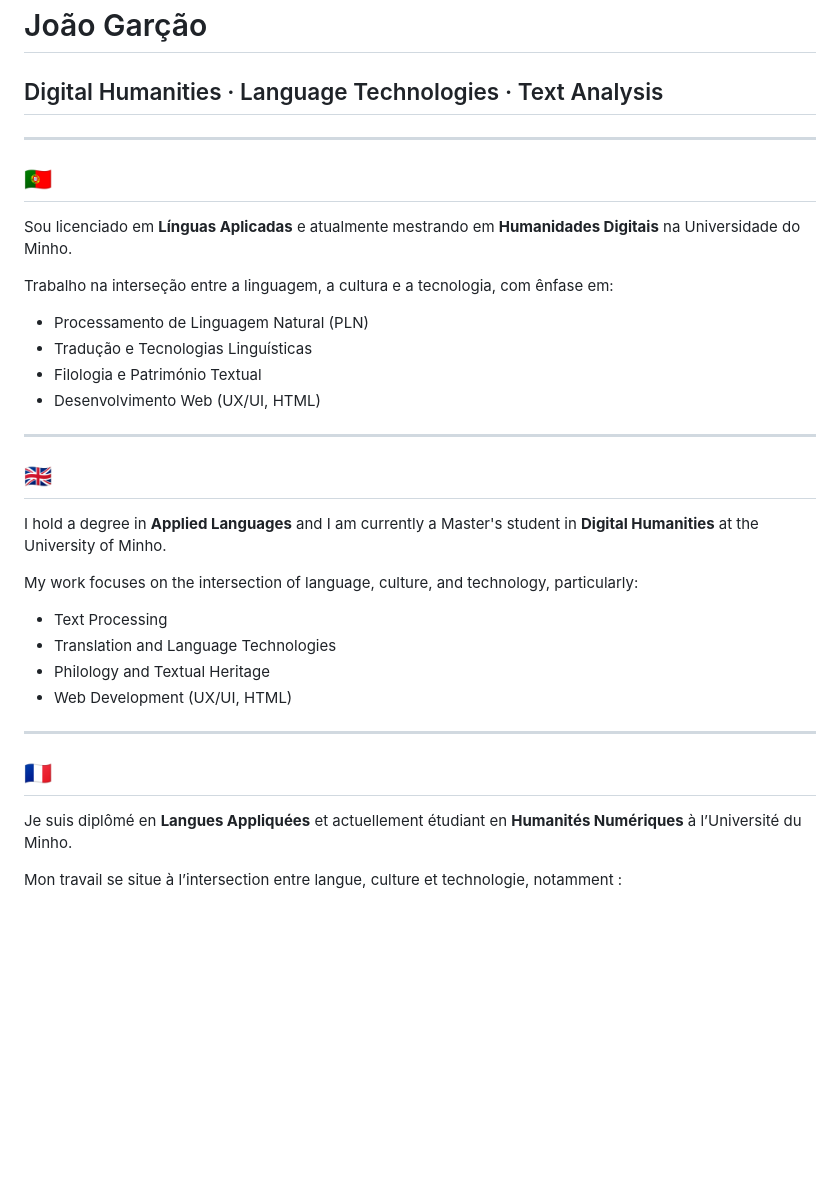
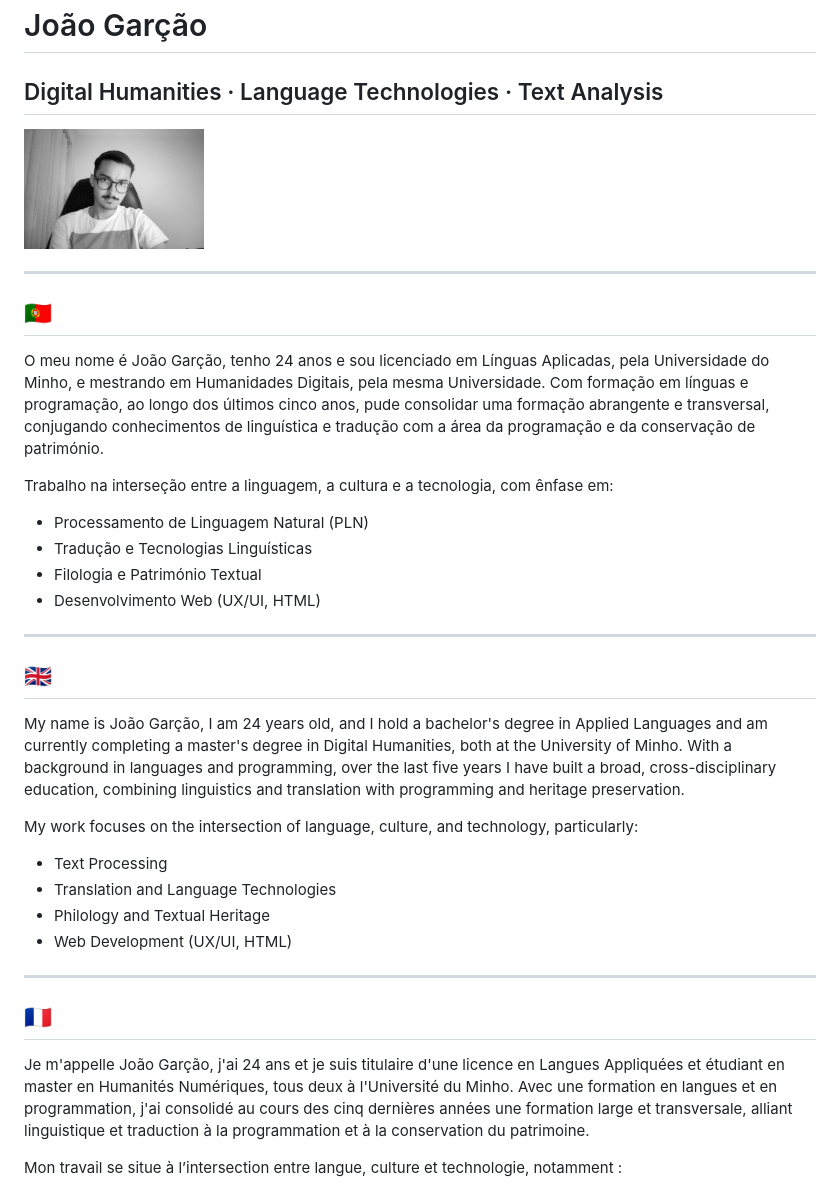
Before and after one commit to Joo2002VSC/Portfolio--Joao_Garcao, a Markdown page: README.md, the part around the change. GitHub-like rendering; pictures changed too: assets/foto.jpg (added); blank space fills up the shorter version.

Commit message:
Adiciona foto e apresentação pessoal ao README

```diff
--- a/README.md
+++ b/README.md
@@ -1,12 +1,14 @@
 # João Garção
 
 ## Digital Humanities · Language Technologies · Text Analysis
+
+<img src="assets/foto.jpg" alt="João Garção" width="180">
 
 ---
 
 ## 🇵🇹
 
-Sou licenciado em **Línguas Aplicadas** e atualmente mestrando em **Humanidades Digitais** na Universidade do Minho.
+O meu nome é João Garção, tenho 24 anos e sou licenciado em Línguas Aplicadas, pela Universidade do Minho, e mestrando em Humanidades Digitais, pela mesma Universidade. Com formação em línguas e programação, ao longo dos últimos cinco anos, pude consolidar uma formação abrangente e transversal, conjugando conhecimentos de linguística e tradução com a área da programação e da conservação de património.
 
 Trabalho na interseção entre a linguagem, a cultura e a tecnologia, com ênfase em:
 - Processamento de Linguagem Natural (PLN)
@@ -18,7 +20,7 @@ Trabalho na interseção entre a linguagem, a cultura e a tecnologia, com ênfas
 
 ## 🇬🇧
 
-I hold a degree in **Applied Languages** and I am currently a Master's student in **Digital Humanities** at the University of Minho.
+My name is João Garção, I am 24 years old, and I hold a bachelor's degree in Applied Languages and am currently completing a master's degree in Digital Humanities, both at the University of Minho. With a background in languages and programming, over the last five years I have built a broad, cross-disciplinary education, combining linguistics and translation with programming and heritage preservation.
 
 My work focuses on the intersection of language, culture, and technology, particularly:
 - Text Processing
@@ -30,7 +32,7 @@ My work focuses on the intersection of language, culture, and technology, partic
 
 ## 🇫🇷
 
-Je suis diplômé en **Langues Appliquées** et actuellement étudiant en **Humanités Numériques** à l’Université du Minho.
+Je m'appelle João Garção, j'ai 24 ans et je suis titulaire d'une licence en Langues Appliquées et étudiant en master en Humanités Numériques, tous deux à l'Université du Minho. Avec une formation en langues et en programmation, j'ai consolidé au cours des cinq dernières années une formation large et transversale, alliant linguistique et traduction à la programmation et à la conservation du patrimoine.
 
 Mon travail se situe à l’intersection entre langue, culture et technologie, notamment :
 - Traitement de Texte
```
